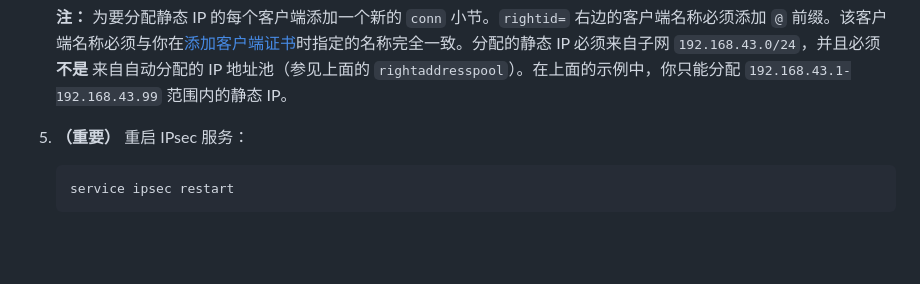
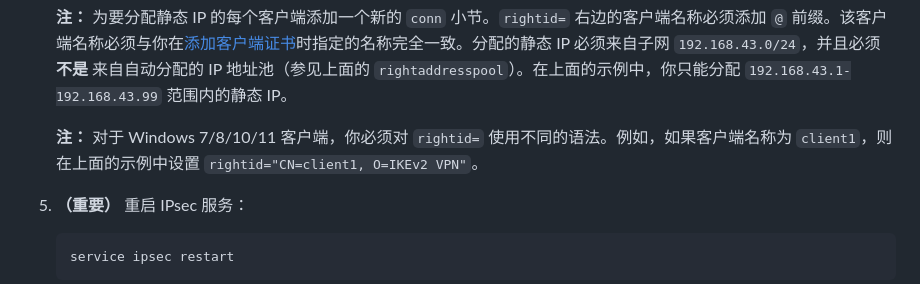
Before and after one commit to hwdsl2/setup-ipsec-vpn, a Markdown page: docs/advanced-usage-zh.md, the part around the change. Drawn GitHub-style; folded sections open; blank space fills up the shorter version.

Commit message:
Update docs
- Update instructions for assigning static internal VPN IPs
  for Windows IKEv2 clients.
- Closes #1344, closes #1403.

````diff
--- a/docs/advanced-usage-zh.md
+++ b/docs/advanced-usage-zh.md
@@ -165,6 +165,8 @@ IKEv2 模式：为 VPN 客户端分配静态 IP
    ```
 
    **注：** 为要分配静态 IP 的每个客户端添加一个新的 `conn` 小节。`rightid=` 右边的客户端名称必须添加 `@` 前缀。该客户端名称必须与你在[添加客户端证书](ikev2-howto-zh.md#添加客户端证书)时指定的名称完全一致。分配的静态 IP 必须来自子网 `192.168.43.0/24`，并且必须 **不是** 来自自动分配的 IP 地址池（参见上面的 `rightaddresspool`）。在上面的示例中，你只能分配 `192.168.43.1-192.168.43.99` 范围内的静态 IP。
+
+   **注：** 对于 Windows 7/8/10/11 客户端，你必须对 `rightid=` 使用不同的语法。例如，如果客户端名称为 `client1`，则在上面的示例中设置 `rightid="CN=client1, O=IKEv2 VPN"`。
 1. **（重要）** 重启 IPsec 服务：
    ```
    service ipsec restart
````
Also changed, not shown: docs/advanced-usage.md (+2 -0 lines).
